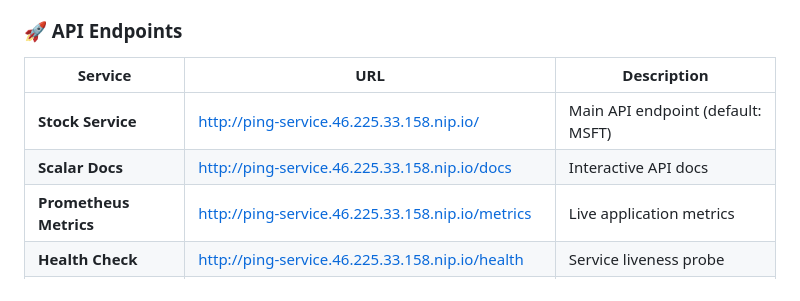
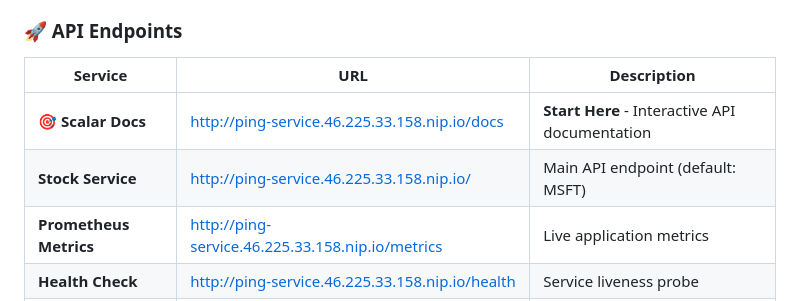
Before and after one commit to awsh-code/Overly-Serious-Simple-Stock-Service, a Markdown page: README.md, the part around the change. Drawn GitHub-style.

Commit message:
Move Scalar Docs to top with start here emphasis

```diff
--- a/README.md
+++ b/README.md
@@ -11,8 +11,8 @@ This service provides stock price data through a REST API with built-in observab
 ### 🚀 API Endpoints
 | Service | URL | Description |
 |---------|-----|-------------|
+| **🎯 Scalar Docs**        | [http://ping-service.46.225.33.158.nip.io/docs](http://ping-service.46.225.33.158.nip.io/docs) | **Start Here** - Interactive API documentation |
 | **Stock Service**      | [http://ping-service.46.225.33.158.nip.io/](http://ping-service.46.225.33.158.nip.io/) | Main API endpoint (default: MSFT) |
-| **Scalar Docs**        | [http://ping-service.46.225.33.158.nip.io/docs](http://ping-service.46.225.33.158.nip.io/docs) | Interactive API docs |
 | **Prometheus Metrics**   | [http://ping-service.46.225.33.158.nip.io/metrics](http://ping-service.46.225.33.158.nip.io/metrics) | Live application metrics |
 | **Health Check**         | [http://ping-service.46.225.33.158.nip.io/health](http://ping-service.46.225.33.158.nip.io/health) | Service liveness probe |
 | **Circuit Breaker**      | [http://ping-service.46.225.33.158.nip.io/circuit-breaker](http://ping-service.46.225.33.158.nip.io/circuit-breaker) | Circuit Breaker Status |
```
